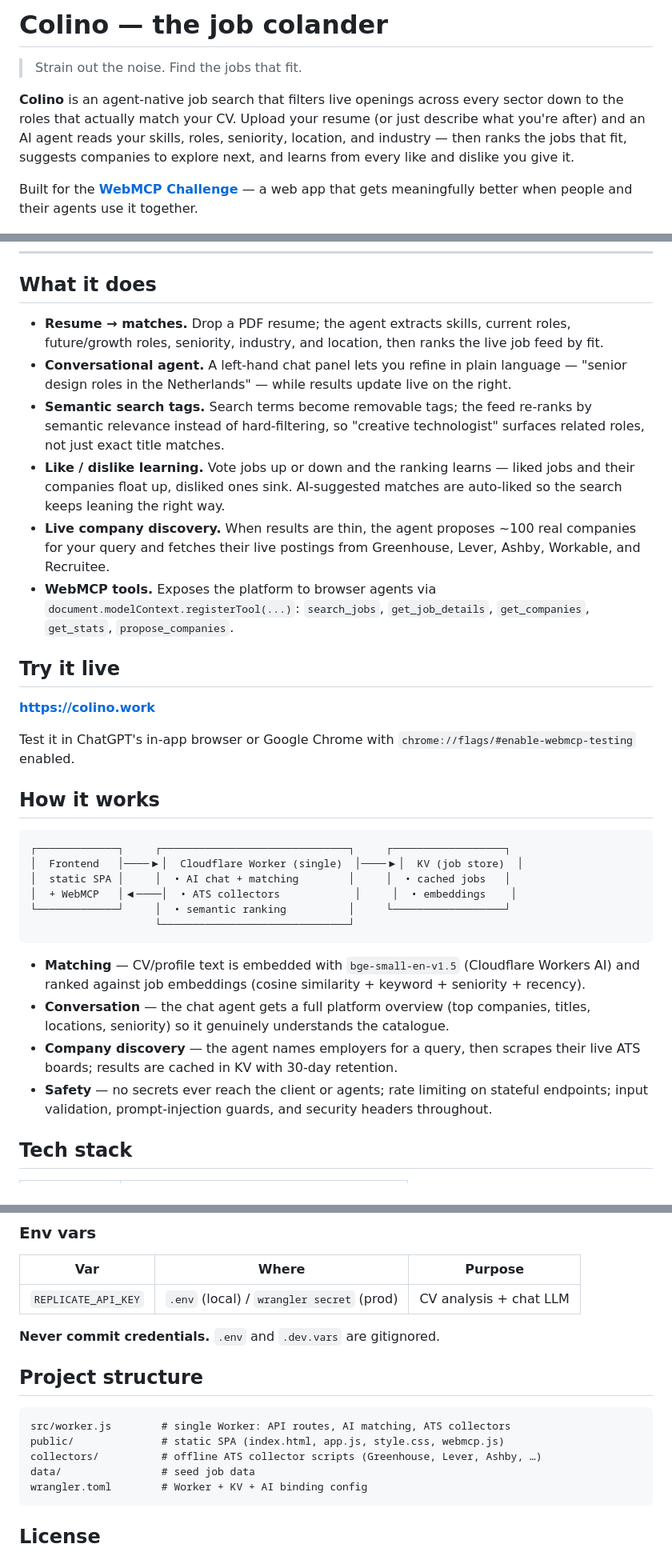
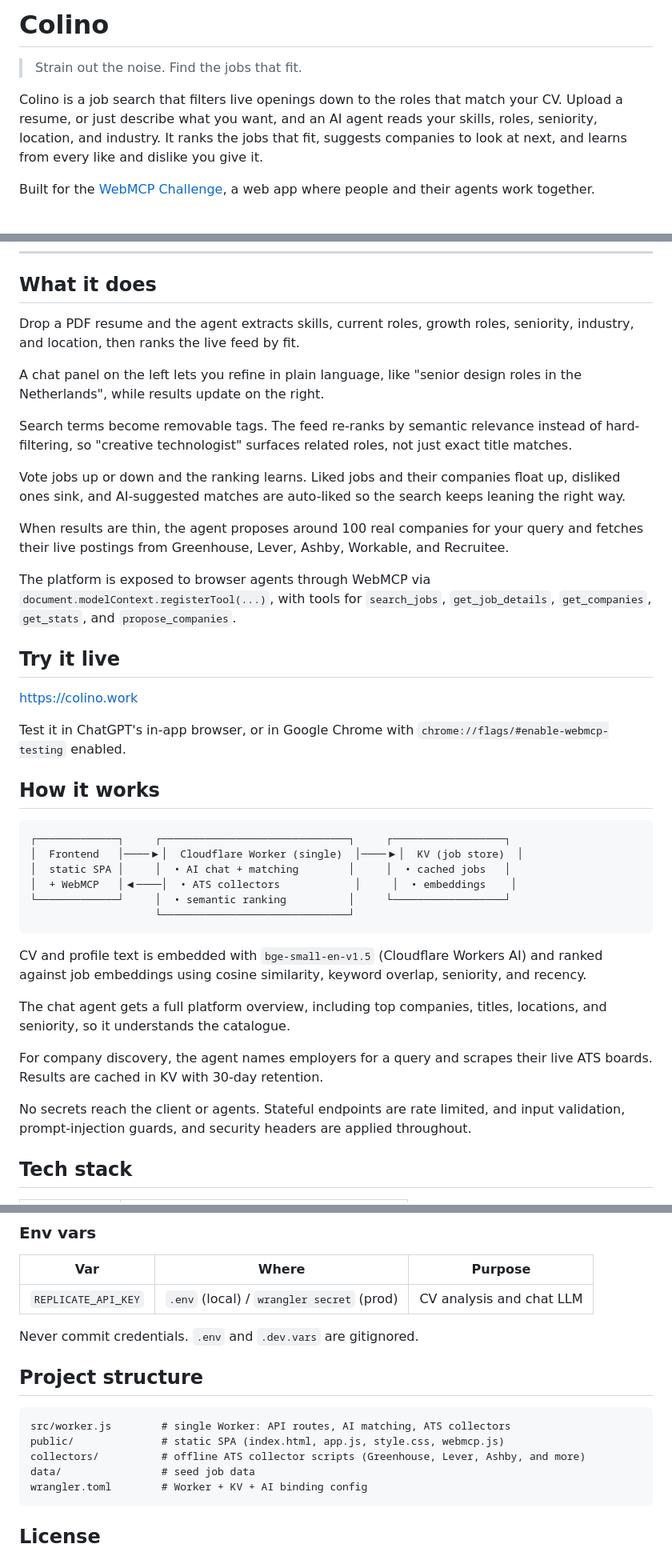
Before and after one commit to floridomeacci/colino, a Markdown page: README.md, 3 parts joined by grey strips. Shown at 80% size. Drawn GitHub-style.

Commit message:
Humanize README prose

````diff
--- a/README.md
+++ b/README.md
@@ -1,10 +1,10 @@
-# Colino — the job colander
+# Colino
 
 > Strain out the noise. Find the jobs that fit.
 
-**Colino** is an agent-native job search that filters live openings across every sector down to the roles that actually match your CV. Upload your resume (or just describe what you're after) and an AI agent reads your skills, roles, seniority, location, and industry — then ranks the jobs that fit, suggests companies to explore next, and learns from every like and dislike you give it.
+Colino is a job search that filters live openings down to the roles that match your CV. Upload a resume, or just describe what you want, and an AI agent reads your skills, roles, seniority, location, and industry. It ranks the jobs that fit, suggests companies to look at next, and learns from every like and dislike you give it.
 
-Built for the **[WebMCP Challenge](https://devpost.com)** — a web app that gets meaningfully better when people and their agents use it together.
+Built for the [WebMCP Challenge](https://devpost.com), a web app where people and their agents work together.
 
 ![Colino](./public/og-image.png)
 
@@ -12,18 +12,23 @@ Built for the **[WebMCP Challenge](https://devpost.com)** — a web app that get
 
 ## What it does
 
-- **Resume → matches.** Drop a PDF resume; the agent extracts skills, current roles, future/growth roles, seniority, industry, and location, then ranks the live job feed by fit.
-- **Conversational agent.** A left-hand chat panel lets you refine in plain language — "senior design roles in the Netherlands" — while results update live on the right.
-- **Semantic search tags.** Search terms become removable tags; the feed re-ranks by semantic relevance instead of hard-filtering, so "creative technologist" surfaces related roles, not just exact title matches.
-- **Like / dislike learning.** Vote jobs up or down and the ranking learns — liked jobs and their companies float up, disliked ones sink. AI-suggested matches are auto-liked so the search keeps leaning the right way.
-- **Live company discovery.** When results are thin, the agent proposes ~100 real companies for your query and fetches their live postings from Greenhouse, Lever, Ashby, Workable, and Recruitee.
-- **WebMCP tools.** Exposes the platform to browser agents via `document.modelContext.registerTool(...)`: `search_jobs`, `get_job_details`, `get_companies`, `get_stats`, `propose_companies`.
+Drop a PDF resume and the agent extracts skills, current roles, growth roles, seniority, industry, and location, then ranks the live feed by fit.
+
+A chat panel on the left lets you refine in plain language, like "senior design roles in the Netherlands", while results update on the right.
+
+Search terms become removable tags. The feed re-ranks by semantic relevance instead of hard-filtering, so "creative technologist" surfaces related roles, not just exact title matches.
+
+Vote jobs up or down and the ranking learns. Liked jobs and their companies float up, disliked ones sink, and AI-suggested matches are auto-liked so the search keeps leaning the right way.
+
+When results are thin, the agent proposes around 100 real companies for your query and fetches their live postings from Greenhouse, Lever, Ashby, Workable, and Recruitee.
+
+The platform is exposed to browser agents through WebMCP via `document.modelContext.registerTool(...)`, with tools for `search_jobs`, `get_job_details`, `get_companies`, `get_stats`, and `propose_companies`.
 
 ## Try it live
 
-**https://colino.work**
+<https://colino.work>
 
-Test it in ChatGPT's in-app browser or Google Chrome with `chrome://flags/#enable-webmcp-testing` enabled.
+Test it in ChatGPT's in-app browser, or in Google Chrome with `chrome://flags/#enable-webmcp-testing` enabled.
 
 ## How it works
 
@@ -36,10 +41,13 @@ Test it in ChatGPT's in-app browser or Google Chrome with `chrome://flags/#enabl
                     └──────────────────────────────┘
 ```
 
-- **Matching** — CV/profile text is embedded with `bge-small-en-v1.5` (Cloudflare Workers AI) and ranked against job embeddings (cosine similarity + keyword + seniority + recency).
-- **Conversation** — the chat agent gets a full platform overview (top companies, titles, locations, seniority) so it genuinely understands the catalogue.
-- **Company discovery** — the agent names employers for a query, then scrapes their live ATS boards; results are cached in KV with 30-day retention.
-- **Safety** — no secrets ever reach the client or agents; rate limiting on stateful endpoints; input validation, prompt-injection guards, and security headers throughout.
+CV and profile text is embedded with `bge-small-en-v1.5` (Cloudflare Workers AI) and ranked against job embeddings using cosine similarity, keyword overlap, seniority, and recency.
+
+The chat agent gets a full platform overview, including top companies, titles, locations, and seniority, so it understands the catalogue.
+
+For company discovery, the agent names employers for a query and scrapes their live ATS boards. Results are cached in KV with 30-day retention.
+
+No secrets reach the client or agents. Stateful endpoints are rate limited, and input validation, prompt-injection guards, and security headers are applied throughout.
 
 ## Tech stack
 
@@ -82,16 +90,16 @@ npx wrangler deploy
 
 | Var | Where | Purpose |
 |---|---|---|
-| `REPLICATE_API_KEY` | `.env` (local) / `wrangler secret` (prod) | CV analysis + chat LLM |
+| `REPLICATE_API_KEY` | `.env` (local) / `wrangler secret` (prod) | CV analysis and chat LLM |
 
-**Never commit credentials.** `.env` and `.dev.vars` are gitignored.
+Never commit credentials. `.env` and `.dev.vars` are gitignored.
 
 ## Project structure
 
 ```
 src/worker.js        # single Worker: API routes, AI matching, ATS collectors
 public/              # static SPA (index.html, app.js, style.css, webmcp.js)
-collectors/          # offline ATS collector scripts (Greenhouse, Lever, Ashby, …)
+collectors/          # offline ATS collector scripts (Greenhouse, Lever, Ashby, and more)
 data/                # seed job data
 wrangler.toml        # Worker + KV + AI binding config
 ```
````
Also changed, not shown: other parts of README.md (+2 -2 lines).
